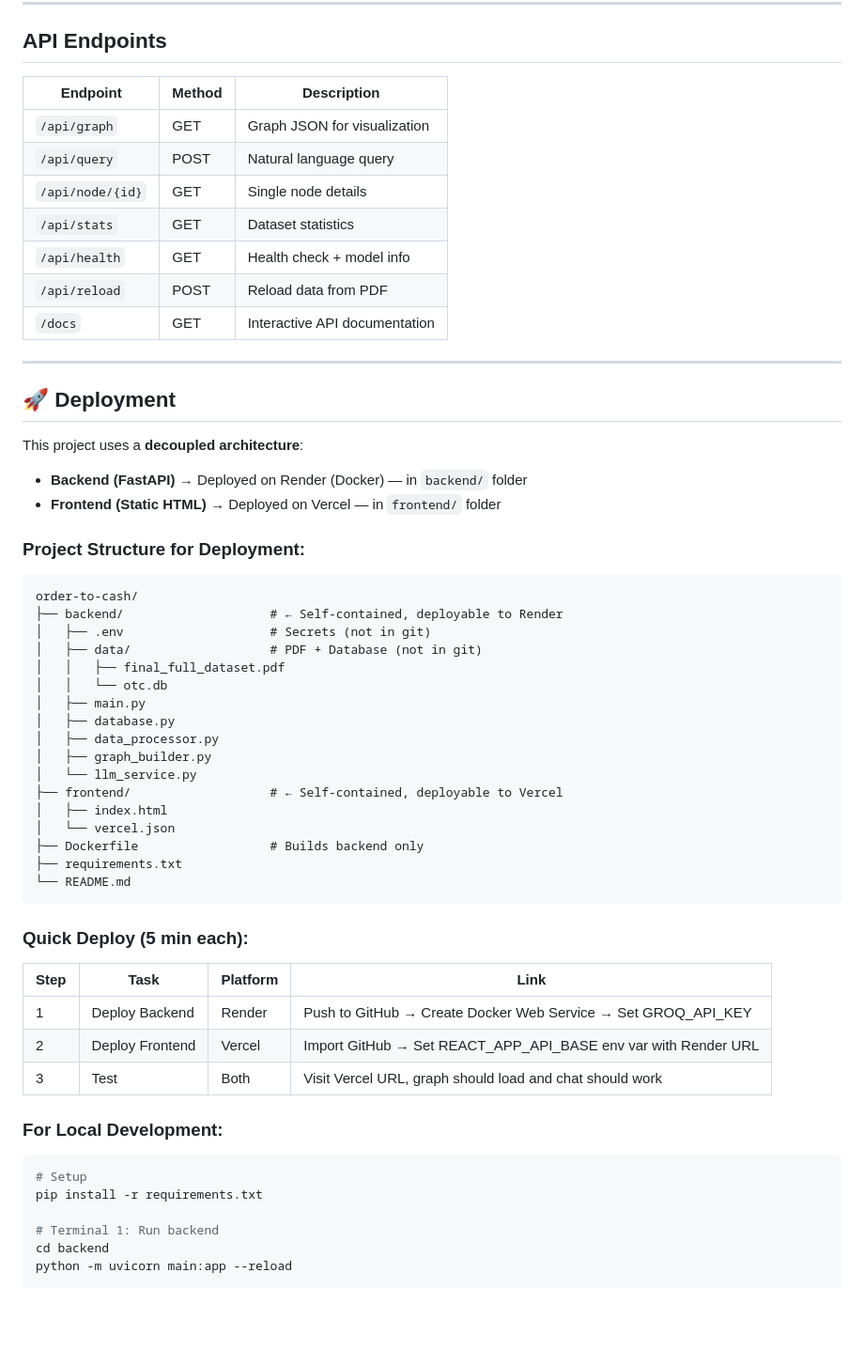
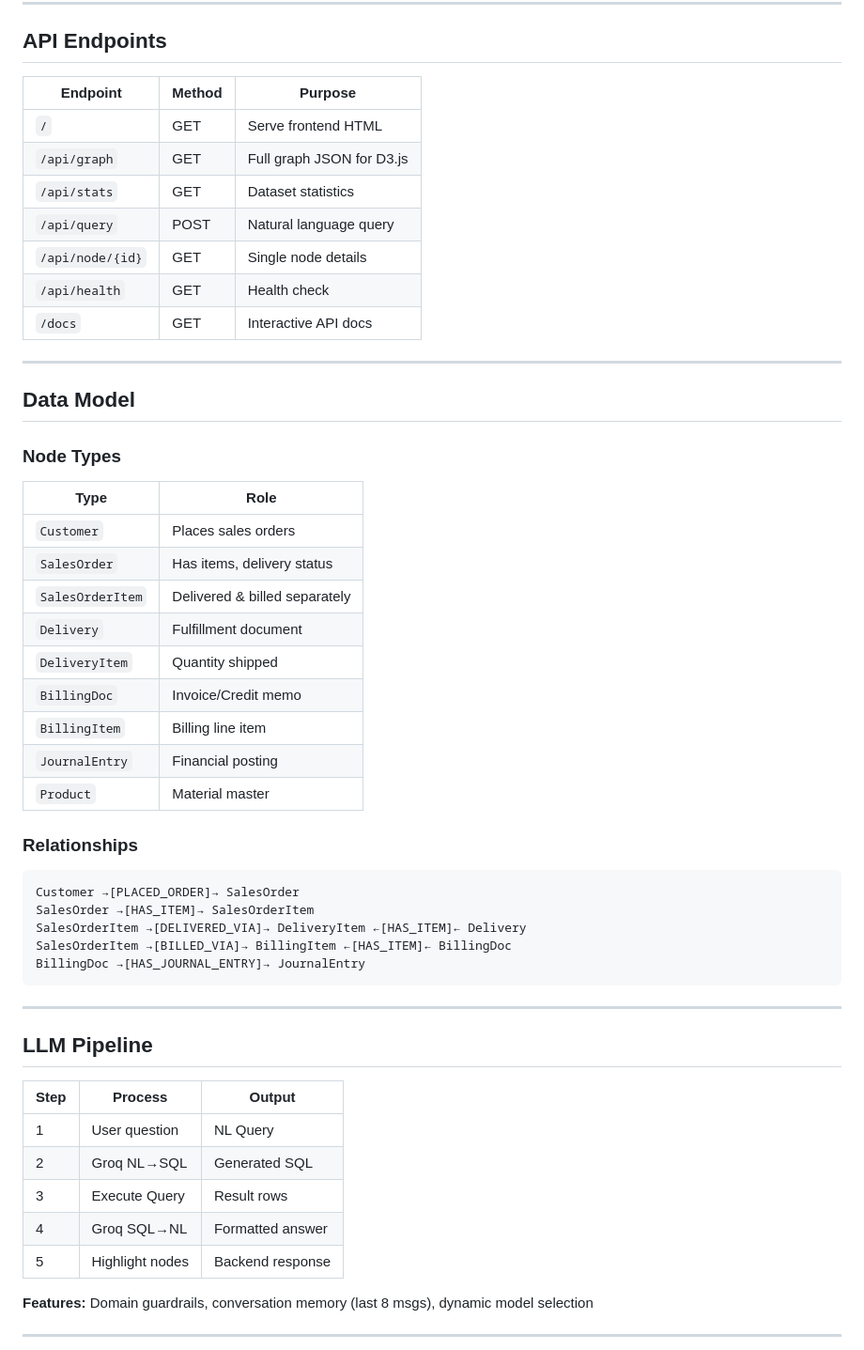
Before and after one commit to RajeshKumarYadav12/Graph-Based-Data-Modeling-and-Query-System, a Markdown page: README.md, the part around one of its changes. Shown at 94% size. Rendered like a GitHub page; blank space fills up the shorter version.

Commit message:
Update README.md with table-structured documentation

````diff
--- a/README.md
+++ b/README.md
@@ -171,62 +63,57 @@ Visit: **http://localhost:8000**
 
 ## API Endpoints
 
-| Endpoint         | Method | Description                   |
-| ---------------- | ------ | ----------------------------- |
-| `/api/graph`     | GET    | Graph JSON for visualization  |
-| `/api/query`     | POST   | Natural language query        |
-| `/api/node/{id}` | GET    | Single node details           |
-| `/api/stats`     | GET    | Dataset statistics            |
-| `/api/health`    | GET    | Health check + model info     |
-| `/api/reload`    | POST   | Reload data from PDF          |
-| `/docs`          | GET    | Interactive API documentation |
+| Endpoint         | Method | Purpose                   |
+| ---------------- | ------ | ------------------------- |
+| `/`              | GET    | Serve frontend HTML       |
+| `/api/graph`     | GET    | Full graph JSON for D3.js |
+| `/api/stats`     | GET    | Dataset statistics        |
+| `/api/query`     | POST   | Natural language query    |
+| `/api/node/{id}` | GET    | Single node details       |
+| `/api/health`    | GET    | Health check              |
+| `/docs`          | GET    | Interactive API docs      |
 
 ---
 
-## 🚀 Deployment
+## Data Model
 
-This project uses a **decoupled architecture**:
+### Node Types
 
-- **Backend (FastAPI)** → Deployed on Render (Docker) — in `backend/` folder
-- **Frontend (Static HTML)** → Deployed on Vercel — in `frontend/` folder
+| Type             | Role                          |
+| ---------------- | ----------------------------- |
+| `Customer`       | Places sales orders           |
+| `SalesOrder`     | Has items, delivery status    |
+| `SalesOrderItem` | Delivered & billed separately |
+| `Delivery`       | Fulfillment document          |
+| `DeliveryItem`   | Quantity shipped              |
+| `BillingDoc`     | Invoice/Credit memo           |
+| `BillingItem`    | Billing line item             |
+| `JournalEntry`   | Financial posting             |
+| `Product`        | Material master               |
 
-### **Project Structure for Deployment:**
+### Relationships
 
 ```
-order-to-cash/
-├── backend/                    # ← Self-contained, deployable to Render
-│   ├── .env                    # Secrets (not in git)
-│   ├── data/                   # PDF + Database (not in git)
-│   │   ├── final_full_dataset.pdf
-│   │   └── otc.db
-│   ├── main.py
-│   ├── database.py
-│   ├── data_processor.py
-│   ├── graph_builder.py
-│   └── llm_service.py
-├── frontend/                   # ← Self-contained, deployable to Vercel
-│   ├── index.html
-│   └── vercel.json
-├── Dockerfile                  # Builds backend only
-├── requirements.txt
-└── README.md
+Customer →[PLACED_ORDER]→ SalesOrder
+SalesOrder →[HAS_ITEM]→ SalesOrderItem
+SalesOrderItem →[DELIVERED_VIA]→ DeliveryItem ←[HAS_ITEM]← Delivery
+SalesOrderItem →[BILLED_VIA]→ BillingItem ←[HAS_ITEM]← BillingDoc
+BillingDoc →[HAS_JOURNAL_ENTRY]→ JournalEntry
 ```
 
-### **Quick Deploy (5 min each):**
+---
 
-| Step | Task            | Platform | Link                                                           |
-| ---- | --------------- | -------- | -------------------------------------------------------------- |
-| 1    | Deploy Backend  | Render   | Push to GitHub → Create Docker Web Service → Set GROQ_API_KEY  |
-| 2    | Deploy Frontend | Vercel   | Import GitHub → Set REACT_APP_API_BASE env var with Render URL |
-| 3    | Test            | Both     | Visit Vercel URL, graph should load and chat should work       |
+## LLM Pipeline
 
-### **For Local Development:**
+| Step | Process         | Output           |
+| ---- | --------------- | ---------------- |
+| 1    | User question   | NL Query         |
+| 2    | Groq NL→SQL     | Generated SQL    |
+| 3    | Execute Query   | Result rows      |
+| 4    | Groq SQL→NL     | Formatted answer |
+| 5    | Highlight nodes | Backend response |
 
-```bash
-# Setup
-pip install -r requirements.txt
+**Features:** Domain guardrails, conversation memory (last 8 msgs), dynamic model selection
 
-# Terminal 1: Run backend
-cd backend
-python -m uvicorn main:app --reload
+---
 
````
Also changed, not shown: other parts of README.md (+109 -160 lines).
